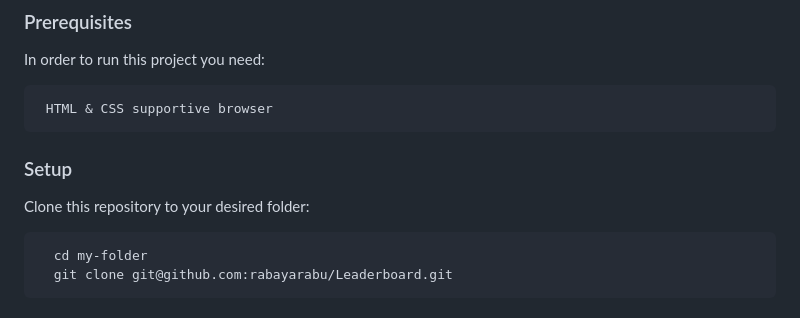
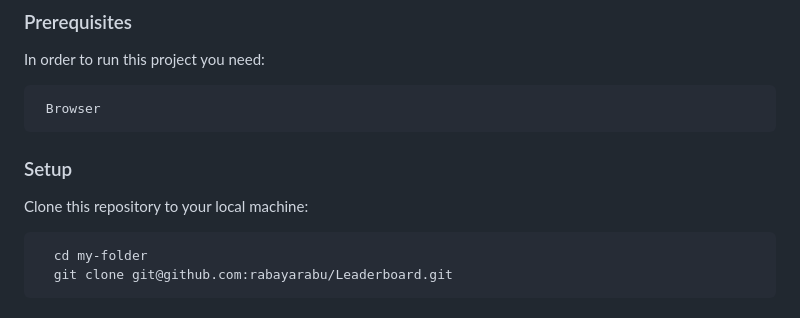
Before and after one commit to rabayarabu/Leaderboard, a Markdown page: README.md, the part around the change. GitHub-like rendering.

Commit message:
Edit prerequisites

````diff
--- a/README.md
+++ b/README.md
@@ -73,12 +73,12 @@ In order to run this project you need:
 
 
 ```sh
- HTML & CSS supportive browser
+ Browser
 ```
 
 ### Setup
 
-Clone this repository to your desired folder:
+Clone this repository to your local machine:
 
 
 ```sh
````
